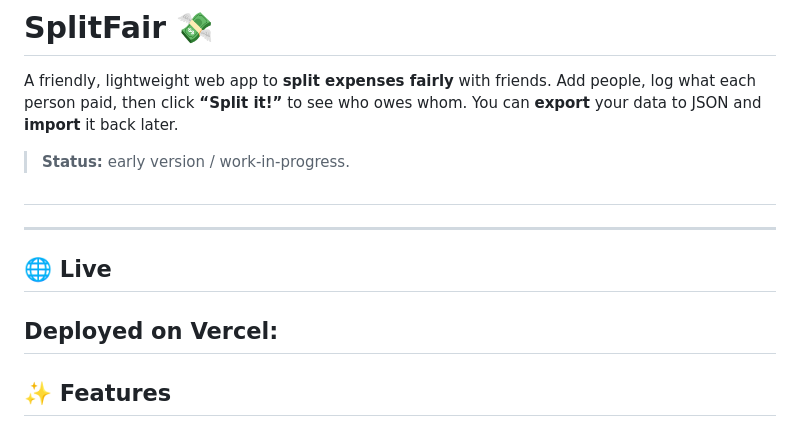
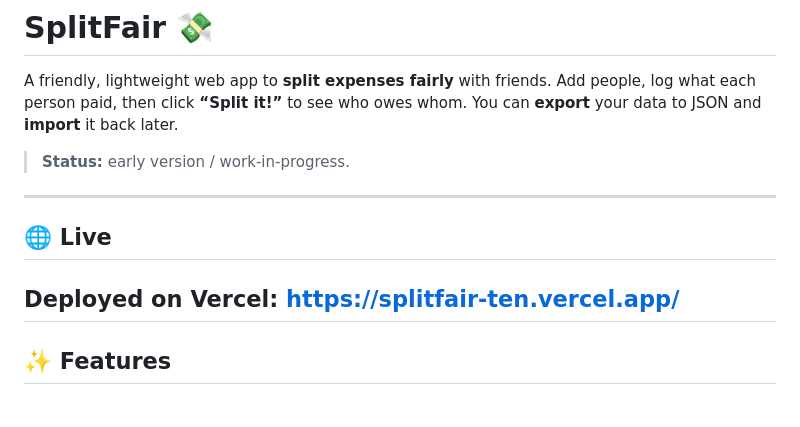
Before and after one commit to magda5281/splitfair, a Markdown page: README.md, the part around the change. GitHub-like rendering.

Commit message:
live link update

```diff
--- a/README.md
+++ b/README.md
@@ -4,13 +4,11 @@ A friendly, lightweight web app to **split expenses fairly** with friends. Add p
 
 > **Status:** early version / work-in-progress.
 
-##
-
 ---
 
 ## 🌐 Live
 
-## **Deployed on Vercel:**
+## **Deployed on Vercel:** [https://splitfair-ten.vercel.app/](https://splitfair-ten.vercel.app/)
 
 ## ✨ Features
 
```
